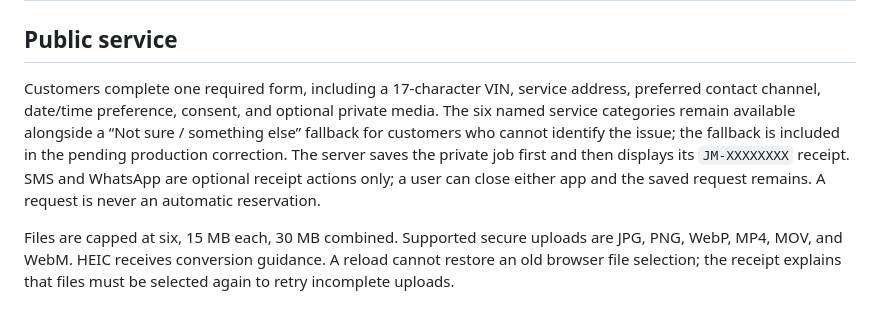
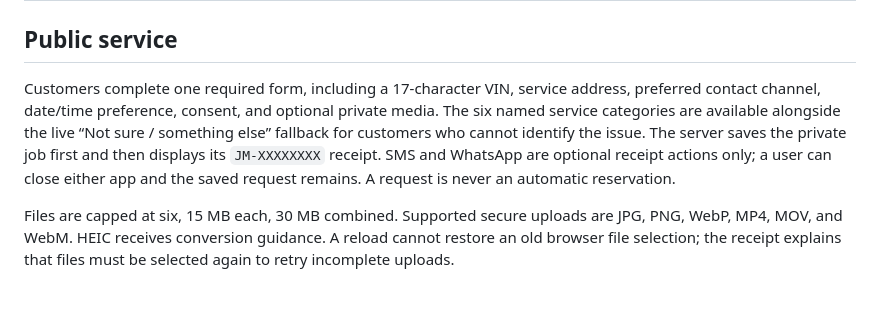
Before and after one commit to aijaraix/joshmobileinc, a Markdown page: docs/LAUNCH.md, the part around the change. Drawn GitHub-style.

Commit message:
Mark the unknown issue service option as live

```diff
--- a/docs/LAUNCH.md
+++ b/docs/LAUNCH.md
@@ -2,7 +2,7 @@
 
 ## Public service
 
-Customers complete one required form, including a 17-character VIN, service address, preferred contact channel, date/time preference, consent, and optional private media. The six named service categories remain available alongside a “Not sure / something else” fallback for customers who cannot identify the issue; the fallback is included in the pending production correction. The server saves the private job first and then displays its `JM-XXXXXXXX` receipt. SMS and WhatsApp are optional receipt actions only; a user can close either app and the saved request remains. A request is never an automatic reservation.
+Customers complete one required form, including a 17-character VIN, service address, preferred contact channel, date/time preference, consent, and optional private media. The six named service categories are available alongside the live “Not sure / something else” fallback for customers who cannot identify the issue. The server saves the private job first and then displays its `JM-XXXXXXXX` receipt. SMS and WhatsApp are optional receipt actions only; a user can close either app and the saved request remains. A request is never an automatic reservation.
 
 Files are capped at six, 15 MB each, 30 MB combined. Supported secure uploads are JPG, PNG, WebP, MP4, MOV, and WebM. HEIC receives conversion guidance. A reload cannot restore an old browser file selection; the receipt explains that files must be selected again to retry incomplete uploads.
 
```
